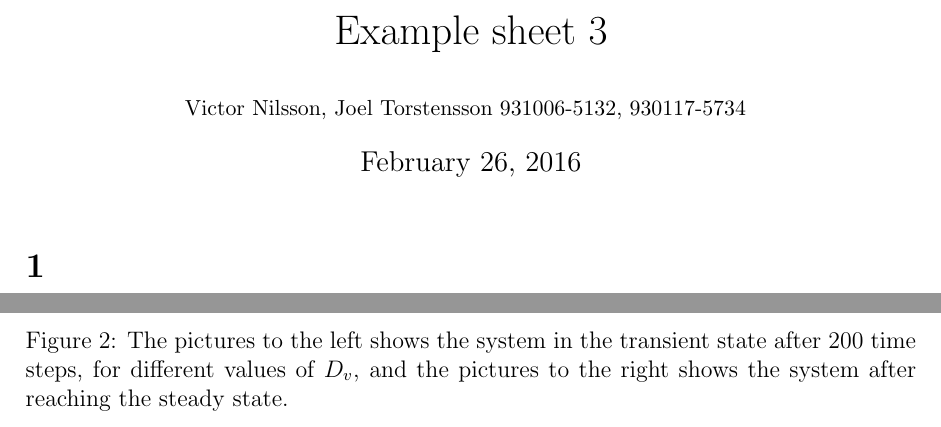
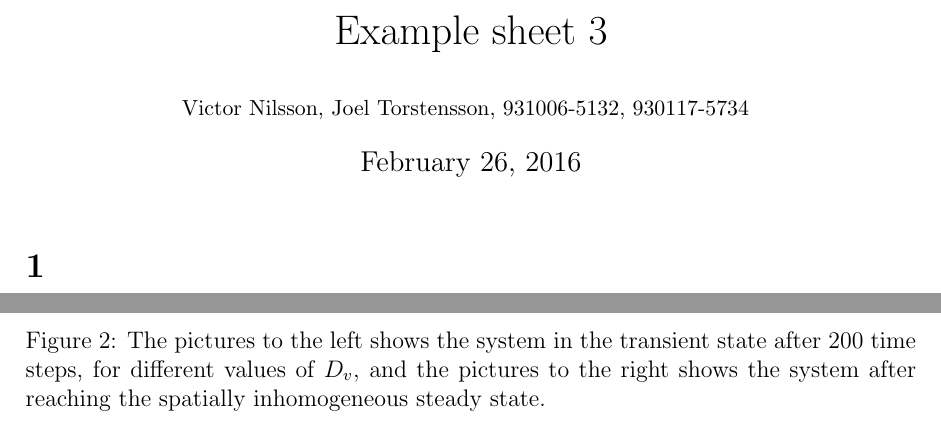
Before and after one commit to weery/Homework-3, a LaTeX document (main.tex, which reads problem2.tex): two parts of pages 1 and 7 of 7, joined at a grey line, cut so that both start at the same text. Compiled offline with pdfLaTeX.

Commit message:
small_fixes

```diff
--- a/main.tex
+++ b/main.tex
@@ -25,7 +25,7 @@
 \parindent=0cm
 
 \title{Example sheet 3}
-\author{{\small Victor Nilsson, Joel Torstensson \hfill 931006-5132, 930117-5734 \,}}
+\author{{\small Victor Nilsson, Joel Torstensson, \hfill 931006-5132, 930117-5734 \,}}
 \maketitle
 
 \section{}
--- a/problem2.tex
+++ b/problem2.tex
@@ -69,5 +69,5 @@ System Simulated with $D_v=5$\\
 \includegraphics[scale=0.5]{img/2bd5Comb.png}\\
 System Simulated with $D_v=9$\\
 \includegraphics[scale=0.5]{img/2bd9Comb.png}\\
-\caption{\label{fig:pic2b} The pictures to the left shows the system in the transient state after 200 time steps, for different values of $D_v$, and the pictures to the right shows the system after reaching the steady state.}
+\caption{\label{fig:pic2b} The pictures to the left shows the system in the transient state after 200 time steps, for different values of $D_v$, and the pictures to the right shows the system after reaching the spatially inhomogeneous steady state.}
 \end{figure}
```
Also changed, not shown: problem1.tex (+1 -1 lines), problem2.tex (4 more changed lines).
